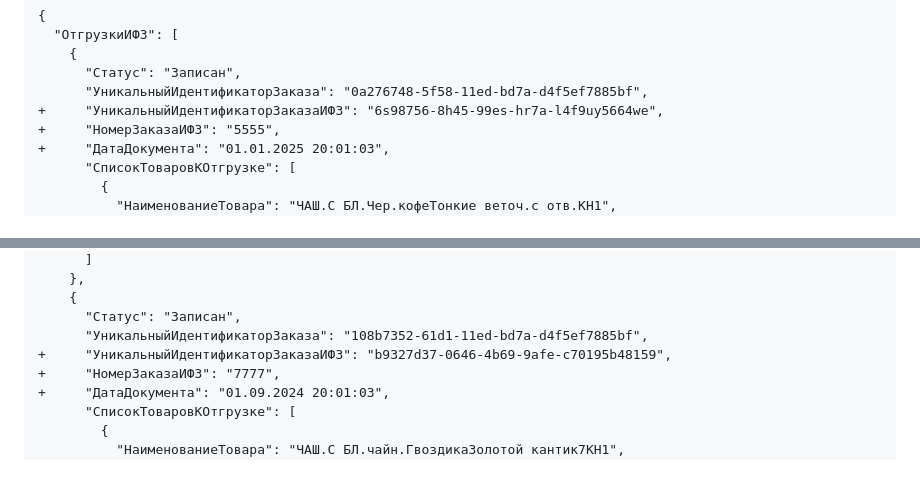
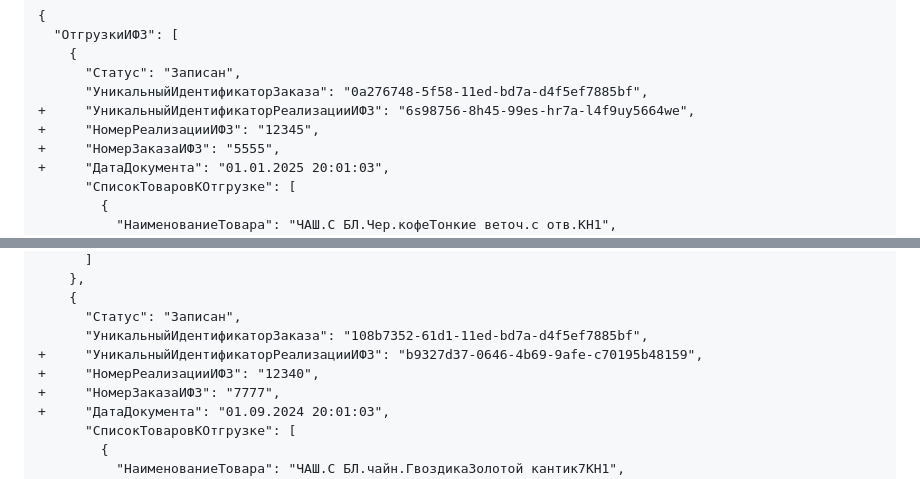
Before and after one commit to KisaPs/TDLFAPI, a Markdown page: TDLF/Old/README.md, 2 parts joined by grey strips. Rendered like a GitHub page; folded sections open.

```diff
--- a/TDLF/Old/README.md
+++ b/TDLF/Old/README.md
@@ -230,7 +230,8 @@ POST PostShipmentIFZ
     {
       "Статус": "Записан",
       "УникальныйИдентификаторЗаказа": "0a276748-5f58-11ed-bd7a-d4f5ef7885bf",
-+     "УникальныйИдентификаторЗаказаИФЗ": "6s98756-8h45-99es-hr7a-l4f9uy5664we",
++     "УникальныйИдентификаторРеализацииИФЗ": "6s98756-8h45-99es-hr7a-l4f9uy5664we",
++     "НомерРеализацииИФЗ": "12345",
 +     "НомерЗаказаИФЗ": "5555",
 +     "ДатаДокумента": "01.01.2025 20:01:03",
       "СписокТоваровКОтгрузке": [
@@ -273,7 +274,8 @@ POST PostShipmentIFZ
     {
       "Статус": "Записан",
       "УникальныйИдентификаторЗаказа": "108b7352-61d1-11ed-bd7a-d4f5ef7885bf",
-+     "УникальныйИдентификаторЗаказаИФЗ": "b9327d37-0646-4b69-9afe-c70195b48159",
++     "УникальныйИдентификаторРеализацииИФЗ": "b9327d37-0646-4b69-9afe-c70195b48159",
++     "НомерРеализацииИФЗ": "12340",
 +     "НомерЗаказаИФЗ": "7777",
 +     "ДатаДокумента": "01.09.2024 20:01:03",
       "СписокТоваровКОтгрузке": [
```
